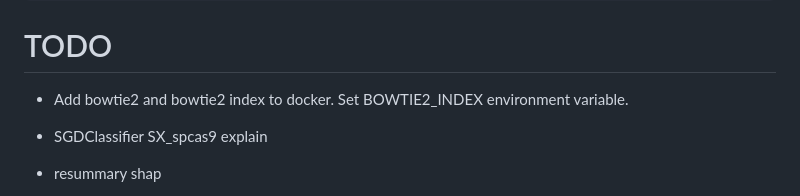
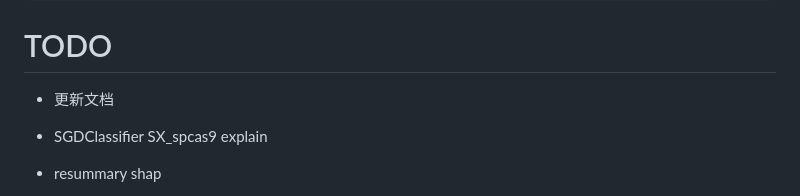
Before and after one commit to ljw20180420/CRISPR_AI, a Markdown page: README.md, the part around the change. GitHub-like rendering.

```diff
--- a/README.md
+++ b/README.md
@@ -59,7 +59,7 @@ Summarize benchmarks results by
 
 # TODO
 
-- Add bowtie2 and bowtie2 index to docker. Set BOWTIE2_INDEX environment variable.
+- 更新文档
 
 - SGDClassifier SX_spcas9 explain
 - resummary shap
```
